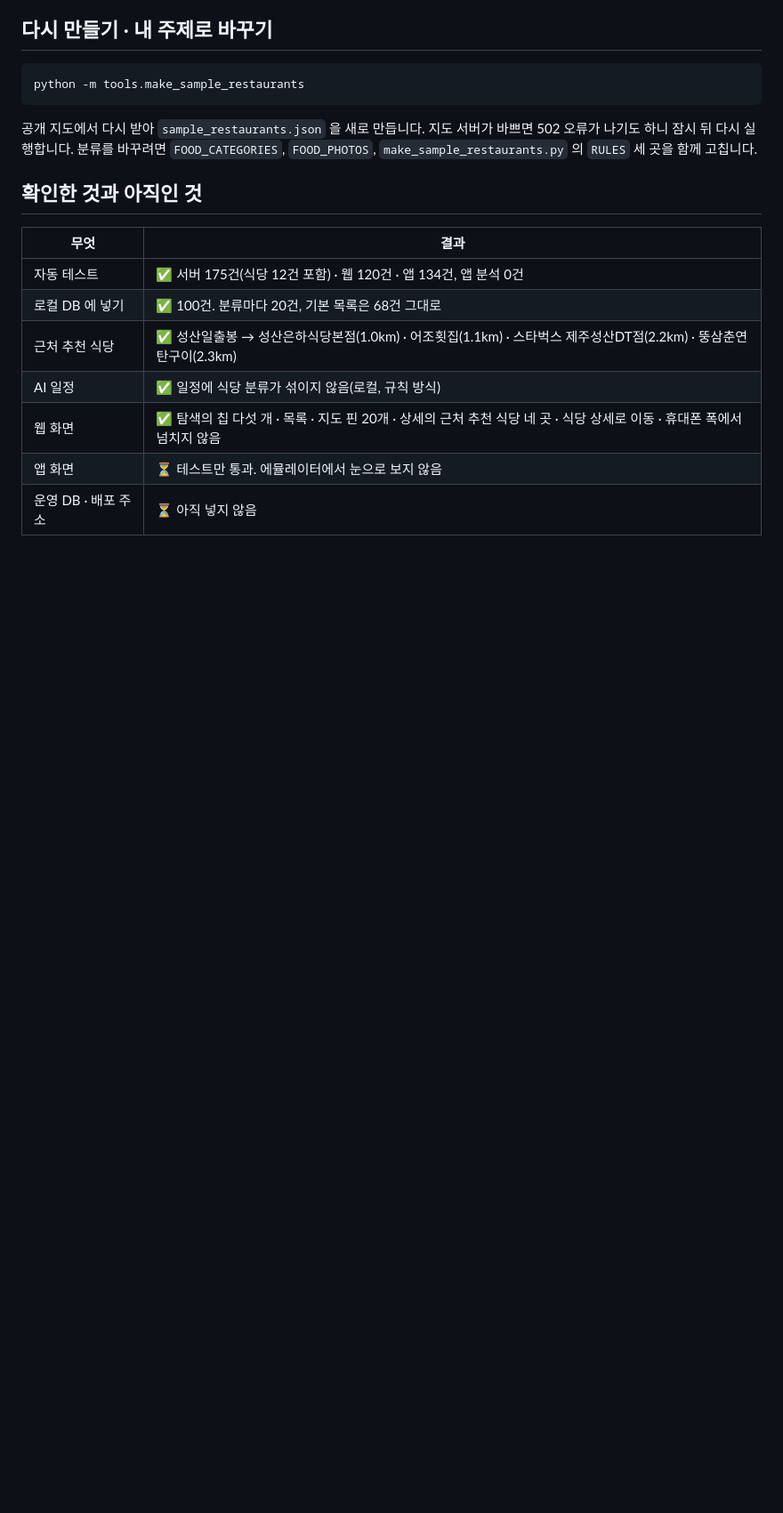
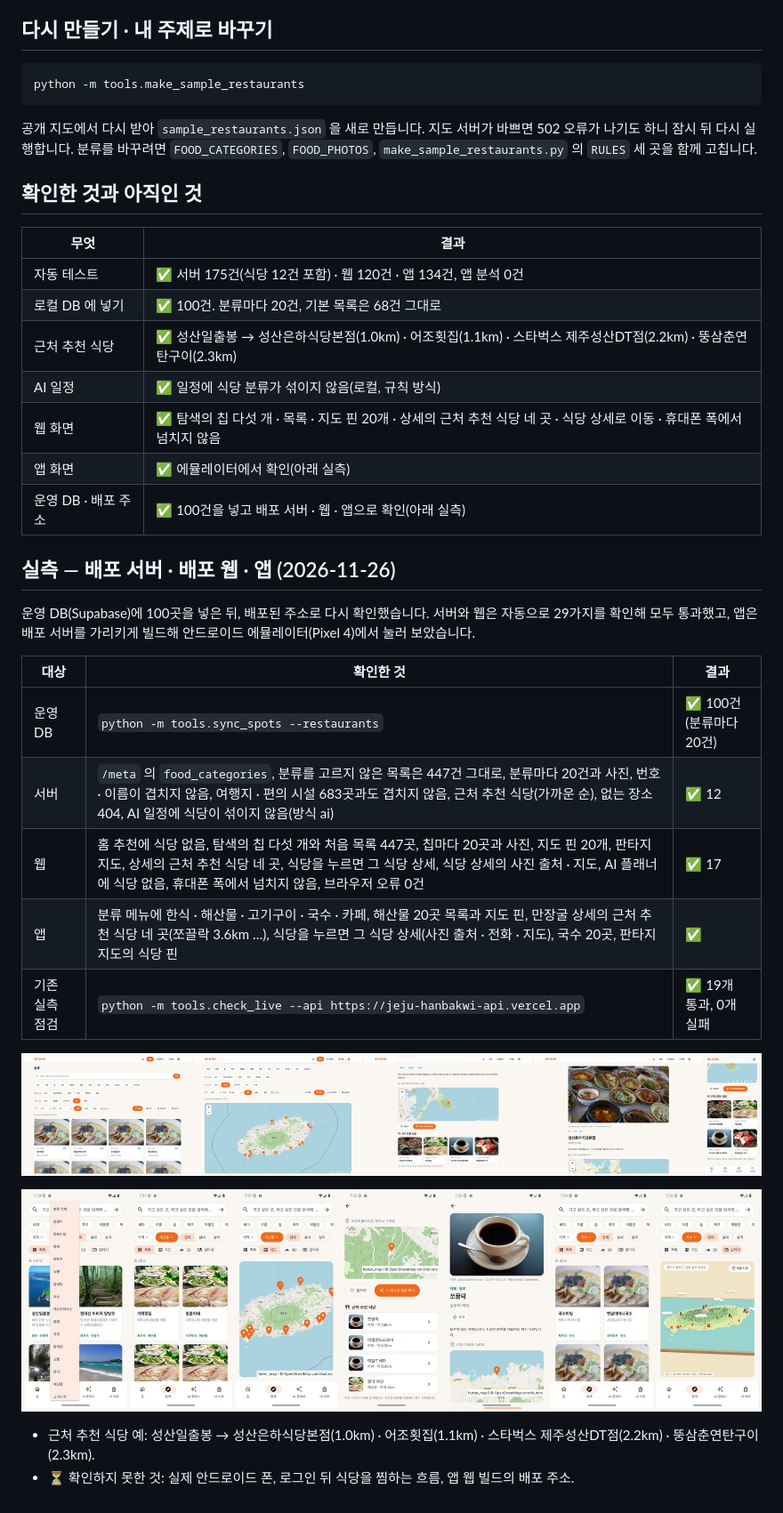
Before and after one commit to lsy3709/jeju-hanbakwi, a Markdown page: docs/restaurants.md, the part around the change. Shown at 89% size. GitHub-like rendering; pictures changed too: docs/img/food_live_app_sheet.jpg (added), docs/img/food_live_web_sheet.jpg (added); blank space fills up the shorter version.

Commit message:
docs: 추천 식당 실측 결과 — 운영 DB 100건, 배포 서버 · 웹 29가지 통과, 앱 에뮬레이터 확인
Co-Authored-By: Claude Fable 5.2 <noreply@anthropic.com>

```diff
--- a/docs/restaurants.md
+++ b/docs/restaurants.md
@@ -87,5 +87,24 @@ python -m tools.make_sample_restaurants
 | 근처 추천 식당 | ✅ 성산일출봉 → 성산은하식당본점(1.0km) · 어조횟집(1.1km) · 스타벅스 제주성산DT점(2.2km) · 뚱삼춘연탄구이(2.3km) |
 | AI 일정 | ✅ 일정에 식당 분류가 섞이지 않음(로컬, 규칙 방식) |
 | 웹 화면 | ✅ 탐색의 칩 다섯 개 · 목록 · 지도 핀 20개 · 상세의 근처 추천 식당 네 곳 · 식당 상세로 이동 · 휴대폰 폭에서 넘치지 않음 |
-| 앱 화면 | ⏳ 테스트만 통과. 에뮬레이터에서 눈으로 보지 않음 |
-| 운영 DB · 배포 주소 | ⏳ 아직 넣지 않음 |
+| 앱 화면 | ✅ 에뮬레이터에서 확인(아래 실측) |
+| 운영 DB · 배포 주소 | ✅ 100건을 넣고 배포 서버 · 웹 · 앱으로 확인(아래 실측) |
+
+## 실측 — 배포 서버 · 배포 웹 · 앱 (2026-11-26)
+
+운영 DB(Supabase)에 100곳을 넣은 뒤, 배포된 주소로 다시 확인했습니다. 서버와 웹은 자동으로 29가지를 확인해 모두 통과했고, 앱은 배포 서버를 가리키게 빌드해 안드로이드 에뮬레이터(Pixel 4)에서 눌러 보았습니다.
+
+| 대상 | 확인한 것 | 결과 |
+|---|---|---|
+| 운영 DB | `python -m tools.sync_spots --restaurants` | ✅ 100건(분류마다 20건) |
+| 서버 | `/meta` 의 `food_categories`, 분류를 고르지 않은 목록은 447건 그대로, 분류마다 20건과 사진, 번호 · 이름이 겹치지 않음, 여행지 · 편의 시설 683곳과도 겹치지 않음, 근처 추천 식당(가까운 순), 없는 장소 404, AI 일정에 식당이 섞이지 않음(방식 ai) | ✅ 12 |
+| 웹 | 홈 추천에 식당 없음, 탐색의 칩 다섯 개와 처음 목록 447곳, 칩마다 20곳과 사진, 지도 핀 20개, 판타지 지도, 상세의 근처 추천 식당 네 곳, 식당을 누르면 그 식당 상세, 식당 상세의 사진 출처 · 지도, AI 플래너에 식당 없음, 휴대폰 폭에서 넘치지 않음, 브라우저 오류 0건 | ✅ 17 |
+| 앱 | 분류 메뉴에 한식 · 해산물 · 고기구이 · 국수 · 카페, 해산물 20곳 목록과 지도 핀, 만장굴 상세의 근처 추천 식당 네 곳(쪼끌락 3.6km …), 식당을 누르면 그 식당 상세(사진 출처 · 전화 · 지도), 국수 20곳, 판타지 지도의 식당 핀 | ✅ |
+| 기존 실측 점검 | `python -m tools.check_live --api https://jeju-hanbakwi-api.vercel.app` | ✅ 19개 통과, 0개 실패 |
+
+![배포 웹 — 탐색의 국수, 지도의 해산물 핀, 상세의 근처 추천 식당, 식당 상세, 휴대폰 폭](img/food_live_web_sheet.jpg)
+
+![앱(에뮬레이터) — 분류 메뉴, 해산물 목록, 지도, 근처 추천 식당, 식당 상세, 국수 목록, 판타지 지도](img/food_live_app_sheet.jpg)
+
+- 근처 추천 식당 예: 성산일출봉 → 성산은하식당본점(1.0km) · 어조횟집(1.1km) · 스타벅스 제주성산DT점(2.2km) · 뚱삼춘연탄구이(2.3km).
+- ⏳ 확인하지 못한 것: 실제 안드로이드 폰, 로그인 뒤 식당을 찜하는 흐름, 앱 웹 빌드의 배포 주소.
```
Also changed, not shown: docs/CHECKLIST.md (+3 -2 lines), docs/live-test.md (+4 -0 lines).
